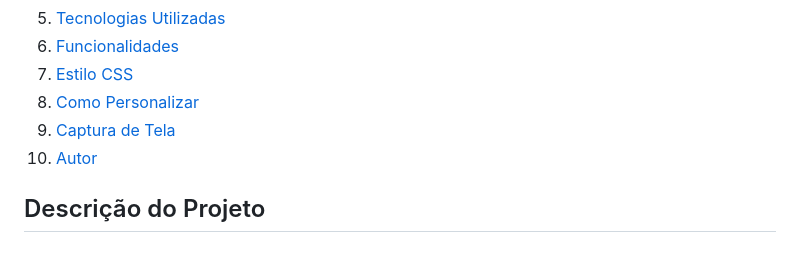
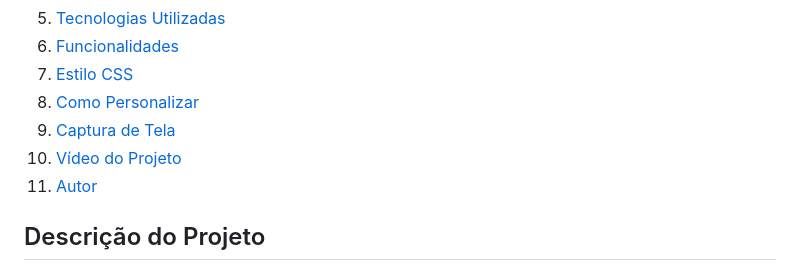
Before and after one commit to jeferson-paz/imersao-dev, a Markdown page: README.md, the part around the change. Rendered like a GitHub page.

```diff
--- a/README.md
+++ b/README.md
@@ -10,7 +10,8 @@
 7. [Estilo CSS](#estilo-css)
 8. [Como Personalizar](#como-personalizar)
 9. [Captura de Tela](#captura-de-tela)
-10. [Autor](#autor)
+10. [Vídeo do Projeto](#vídeo-do-projeto)
+11. [Autor](#autor)
 
 ## Descrição do Projeto
 Este é um projeto web básico que utiliza HTML e CSS para criar uma página temática sobre *One Piece*. 🏴‍☠️ A página inclui um cabeçalho animado, um campo de busca do Google Custom Search, e um rodapé com links para as minhas redes sociais e o  meu portfólio.
```
